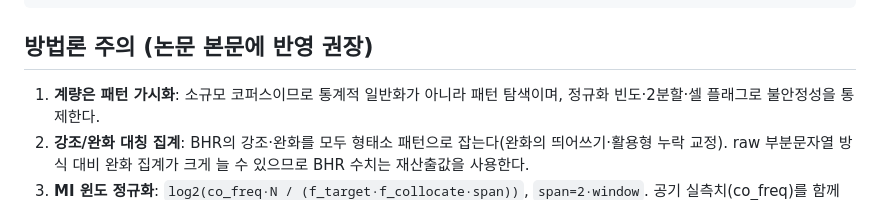
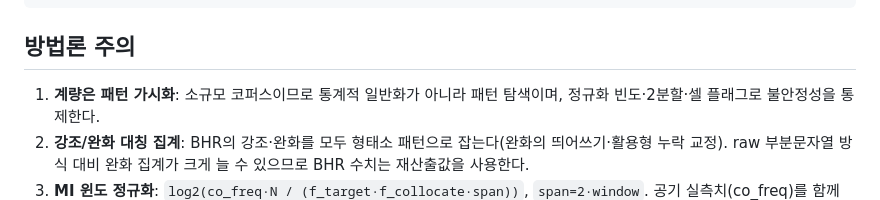
Before and after one commit to ByeongjooLee/Critical-Debates, a Markdown page: gigyo_analysis_package/gigyo_release/README.md, the part around the change. GitHub-like rendering.

````diff
--- a/gigyo_analysis_package/gigyo_release/README.md
+++ b/gigyo_analysis_package/gigyo_release/README.md
@@ -78,7 +78,7 @@ test_smoke.py
 sample_corpus/
 ```
 
-## 방법론 주의 (논문 본문에 반영 권장)
+## 방법론 주의
 
 1. **계량은 패턴 가시화**: 소규모 코퍼스이므로 통계적 일반화가 아니라 패턴 탐색이며, 정규화 빈도·2분할·셀 플래그로 불안정성을 통제한다.
 2. **강조/완화 대칭 집계**: BHR의 강조·완화를 모두 형태소 패턴으로 잡는다(완화의 띄어쓰기·활용형 누락 교정). raw 부분문자열 방식 대비 완화 집계가 크게 늘 수 있으므로 BHR 수치는 재산출값을 사용한다.
````
